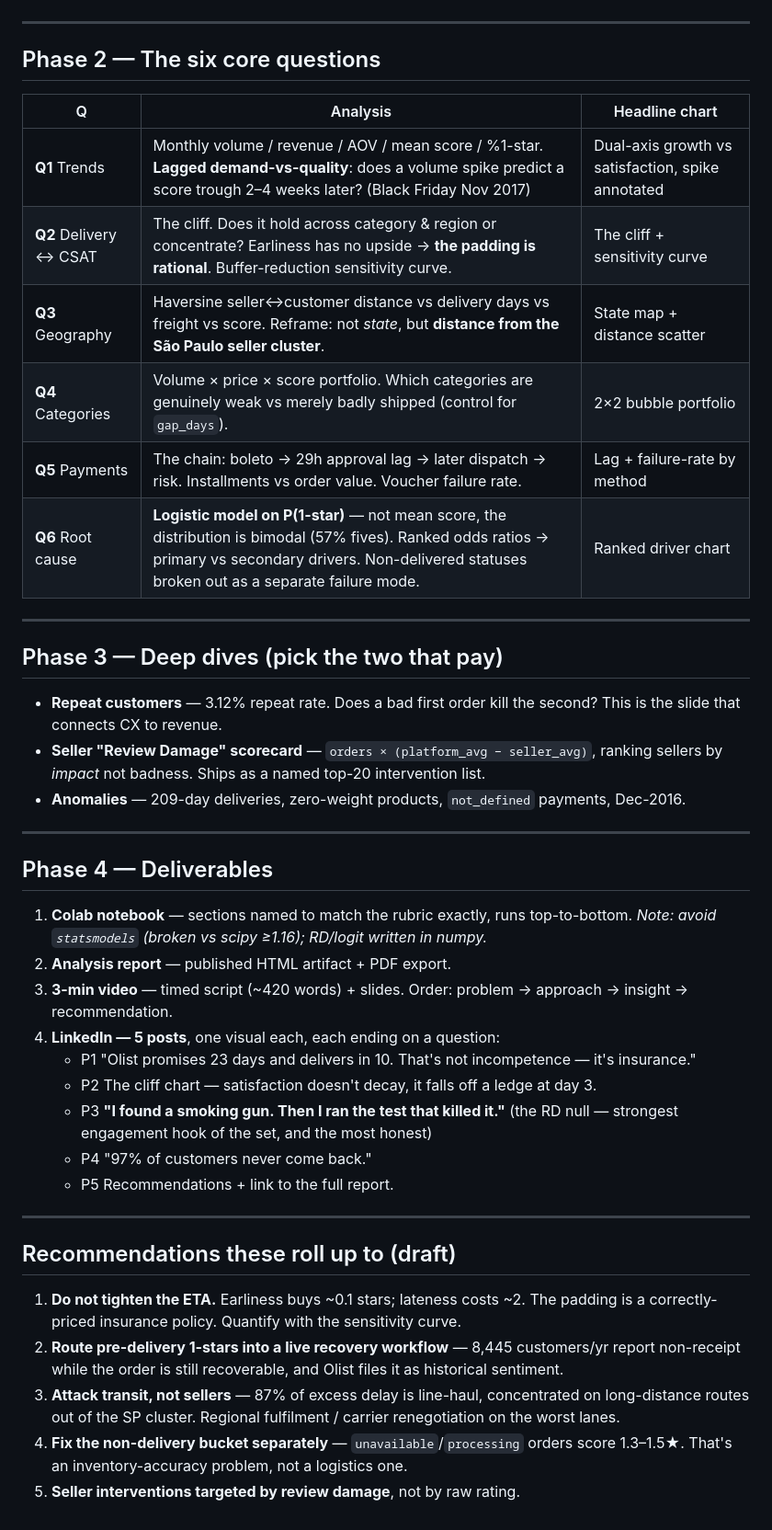
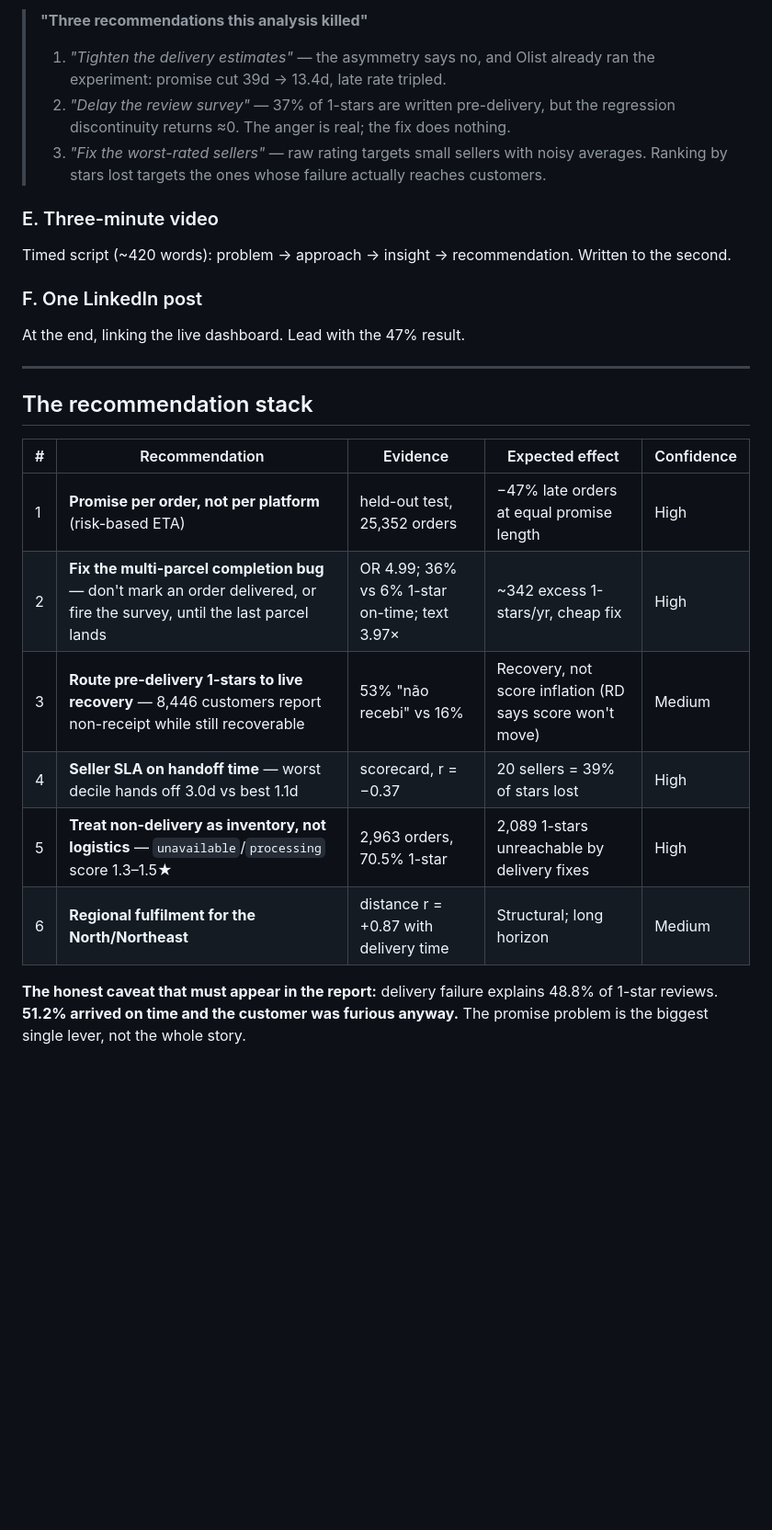
Before and after one commit to varadharajanv0310/olist-promise-problem, a Markdown page: PLAN.md, the part around one of its changes. Shown at 92% size. GitHub-like rendering; blank space fills up the shorter version.

```diff
--- a/PLAN.md
+++ b/PLAN.md
@@ -54,54 +62,30 @@ reads from this. `scripts/10_build_base.py`.
+> **"Three recommendations this analysis killed"**
+> 1. *"Tighten the delivery estimates"* — the asymmetry says no, and Olist already ran the
+>    experiment: promise cut 39d → 13.4d, late rate tripled.
+> 2. *"Delay the review survey"* — 37% of 1-stars are written pre-delivery, but the regression
+>    discontinuity returns ≈0. The anger is real; the fix does nothing.
+> 3. *"Fix the worst-rated sellers"* — raw rating targets small sellers with noisy averages.
+>    Ranking by stars lost targets the ones whose failure actually reaches customers.
+
+### E. Three-minute video
+Timed script (~420 words): problem → approach → insight → recommendation. Written to the second.
+
+### F. One LinkedIn post
+At the end, linking the live dashboard. Lead with the 47% result.
 
 ---
 
-## Phase 2 — The six core questions
+## The recommendation stack
 
-| Q | Analysis | Headline chart |
-|---|---|---|
-| **Q1** Trends | Monthly volume / revenue / AOV / mean score / %1-star. **Lagged demand-vs-quality**: does a volume spike predict a score trough 2–4 weeks later? (Black Friday Nov 2017) | Dual-axis growth vs satisfaction, spike annotated |
-| **Q2** Delivery ↔ CSAT | The cliff. Does it hold across category & region or concentrate? Earliness has no upside → **the padding is rational**. Buffer-reduction sensitivity curve. | The cliff + sensitivity curve |
-| **Q3** Geography | Haversine seller↔customer distance vs delivery days vs freight vs score. Reframe: not *state*, but **distance from the São Paulo seller cluster**. | State map + distance scatter |
-| **Q4** Categories | Volume × price × score portfolio. Which categories are genuinely weak vs merely badly shipped (control for `gap_days`). | 2×2 bubble portfolio |
-| **Q5** Payments | The chain: boleto → 29h approval lag → later dispatch → risk. Installments vs order value. Voucher failure rate. | Lag + failure-rate by method |
-| **Q6** Root cause | **Logistic model on P(1-star)** — not mean score, the distribution is bimodal (57% fives). Ranked odds ratios → primary vs secondary drivers. Non-delivered statuses broken out as a separate failure mode. | Ranked driver chart |
+| # | Recommendation | Evidence | Expected effect | Confidence |
+|---|---|---|---|---|
+| 1 | **Promise per order, not per platform** (risk-based ETA) | held-out test, 25,352 orders | −47% late orders at equal promise length | High |
+| 2 | **Fix the multi-parcel completion bug** — don't mark an order delivered, or fire the survey, until the last parcel lands | OR 4.99; 36% vs 6% 1-star on-time; text 3.97× | ~342 excess 1-stars/yr, cheap fix | High |
+| 3 | **Route pre-delivery 1-stars to live recovery** — 8,446 customers report non-receipt while still recoverable | 53% "não recebi" vs 16% | Recovery, not score inflation (RD says score won't move) | Medium |
+| 4 | **Seller SLA on handoff time** — worst decile hands off 3.0d vs best 1.1d | scorecard, r = −0.37 | 20 sellers = 39% of stars lost | High |
+| 5 | **Treat non-delivery as inventory, not logistics** — `unavailable`/`processing` score 1.3–1.5★ | 2,963 orders, 70.5% 1-star | 2,089 1-stars unreachable by delivery fixes | High |
+| 6 | **Regional fulfilment for the North/Northeast** | distance r = +0.87 with delivery time | Structural; long horizon | Medium |
 
----
-
-## Phase 3 — Deep dives (pick the two that pay)
-
-- **Repeat customers** — 3.12% repeat rate. Does a bad first order kill the second? This is the slide
-  that connects CX to revenue.
-- **Seller "Review Damage" scorecard** — `orders × (platform_avg − seller_avg)`, ranking sellers by
-  *impact* not badness. Ships as a named top-20 intervention list.
-- **Anomalies** — 209-day deliveries, zero-weight products, `not_defined` payments, Dec-2016.
-
----
-
-## Phase 4 — Deliverables
-
-1. **Colab notebook** — sections named to match the rubric exactly, runs top-to-bottom.
-   *Note: avoid `statsmodels` (broken vs scipy ≥1.16); RD/logit written in numpy.*
-2. **Analysis report** — published HTML artifact + PDF export.
-3. **3-min video** — timed script (~420 words) + slides. Order: problem → approach → insight →
-   recommendation.
-4. **LinkedIn — 5 posts**, one visual each, each ending on a question:
-   - P1 "Olist promises 23 days and delivers in 10. That's not incompetence — it's insurance."
-   - P2 The cliff chart — satisfaction doesn't decay, it falls off a ledge at day 3.
-   - P3 **"I found a smoking gun. Then I ran the test that killed it."** (the RD null — strongest
-     engagement hook of the set, and the most honest)
-   - P4 "97% of customers never come back."
-   - P5 Recommendations + link to the full report.
-
----
-
-## Recommendations these roll up to (draft)
-
-1. **Do not tighten the ETA.** Earliness buys ~0.1 stars; lateness costs ~2. The padding is a
-   correctly-priced insurance policy. Quantify with the sensitivity curve.
-2. **Route pre-delivery 1-stars into a live recovery workflow** — 8,445 customers/yr report
-   non-receipt while the order is still recoverable, and Olist files it as historical sentiment.
-3. **Attack transit, not sellers** — 87% of excess delay is line-haul, concentrated on long-distance
-   routes out of the SP cluster. Regional fulfilment / carrier renegotiation on the worst lanes.
-4. **Fix the non-delivery bucket separately** — `unavailable`/`processing` orders score 1.3–1.5★.
-   That's an inventory-accuracy problem, not a logistics one.
-5. **Seller interventions targeted by review damage**, not by raw rating.
+**The honest caveat that must appear in the report:** delivery failure explains 48.8% of 1-star
+reviews. **51.2% arrived on time and the customer was furious anyway.** The promise problem is the
+biggest single lever, not the whole story.
```
Also changed, not shown: other parts of PLAN.md (+48 -40 lines).
